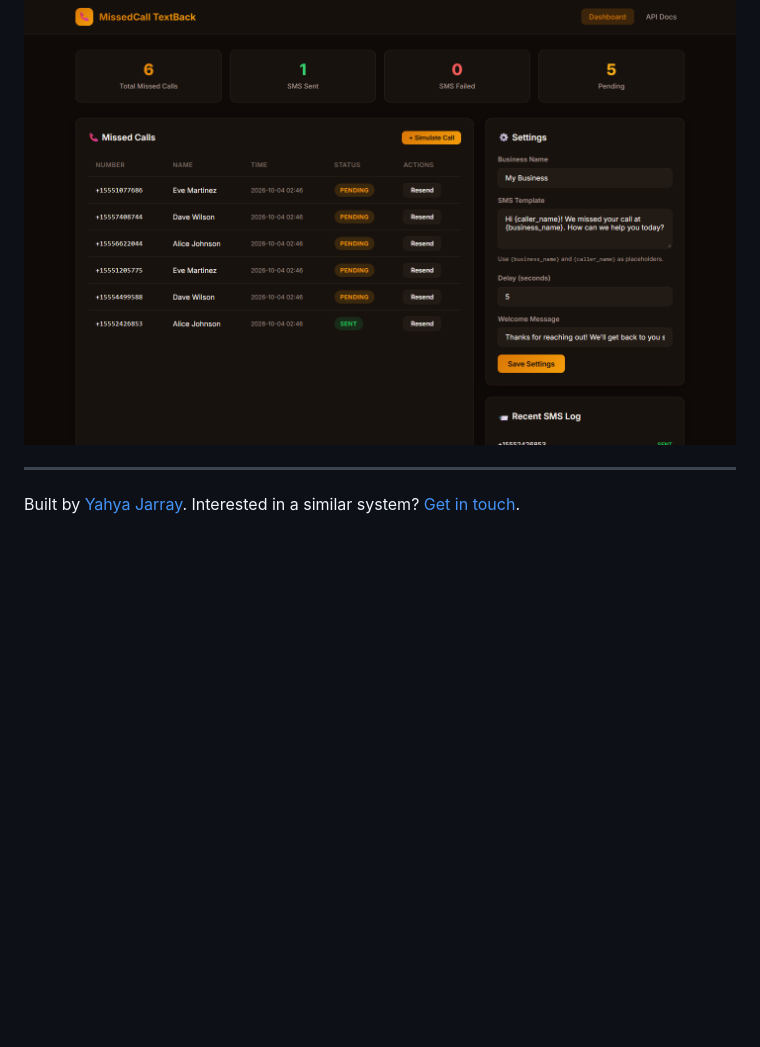
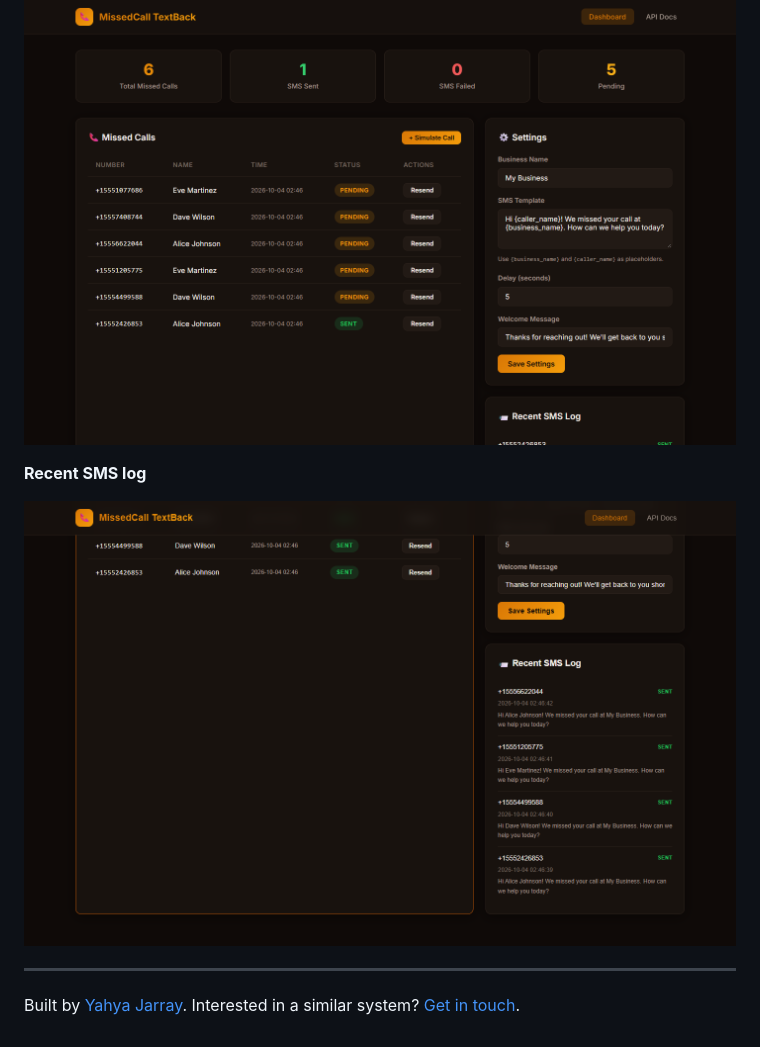
Before and after one commit to jryahia/showcase-ghl-missed-call-textback, a Markdown page: README.md, the part around the change. GitHub-like rendering; pictures changed too: assets/10-smslog.png (added); blank space fills up the shorter version.

```diff
--- a/README.md
+++ b/README.md
@@ -43,6 +43,10 @@ For service businesses a missed call is often a lost job, because the caller sim
 
 ![Missed calls, SMS status and settings](assets/00-dashboard.png)
 
+**Recent SMS log**
+
+![Recent SMS log](assets/10-smslog.png)
+
 ---
 
 Built by [Yahya Jarray](https://github.com/jryahia). Interested in a similar system? [Get in touch](mailto:yahiajarray43@gmail.com).
```
Also changed, not shown: 1 other file.
